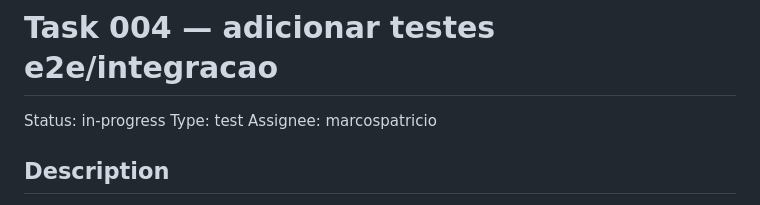
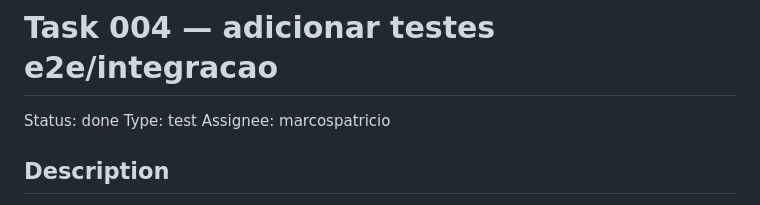
Before and after one commit to devix-tecnologia/directus-extension-mapgrid, a Markdown page: TASKS/task-004-adicionar-testes-e2e-integracao.md, the part around the change. Drawn GitHub-style.

Commit message:
docs(TASKS): task-004 - atualiza status para done [skip-ci]

```diff
--- a/TASKS/task-004-adicionar-testes-e2e-integracao.md
+++ b/TASKS/task-004-adicionar-testes-e2e-integracao.md
@@ -1,6 +1,6 @@
 # Task 004 — adicionar testes e2e/integracao
 
-Status: in-progress
+Status: done
 Type: test
 Assignee: marcospatricio
 
```
